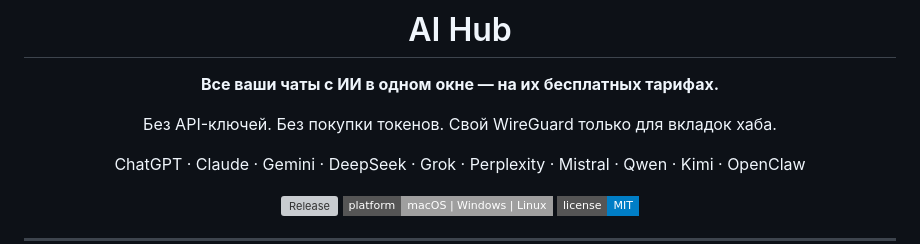
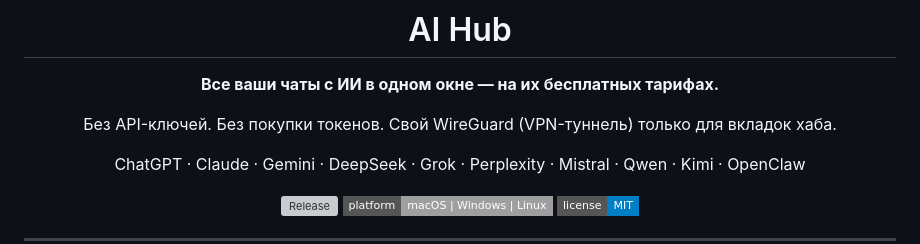
Before and after one commit to axiscoretech/ai-hub, a Markdown page: README.md, the part around the change. GitHub-like rendering; badges without logos; grey boxes are pictures that could not be loaded.

Commit message:
docs: gloss WireGuard as a VPN tunnel in the Russian README
Co-authored-by: Cursor <cursoragent@cursor.com>

```diff
--- a/README.md
+++ b/README.md
@@ -8,7 +8,7 @@
 
 **Все ваши чаты с ИИ в одном окне — на их бесплатных тарифах.**
 
-Без API-ключей. Без покупки токенов. Свой WireGuard только для вкладок хаба.
+Без API-ключей. Без покупки токенов. Свой WireGuard (VPN-туннель) только для вкладок хаба.
 
 ChatGPT · Claude · Gemini · DeepSeek · Grok · Perplexity · Mistral · Qwen · Kimi · OpenClaw
 
```
